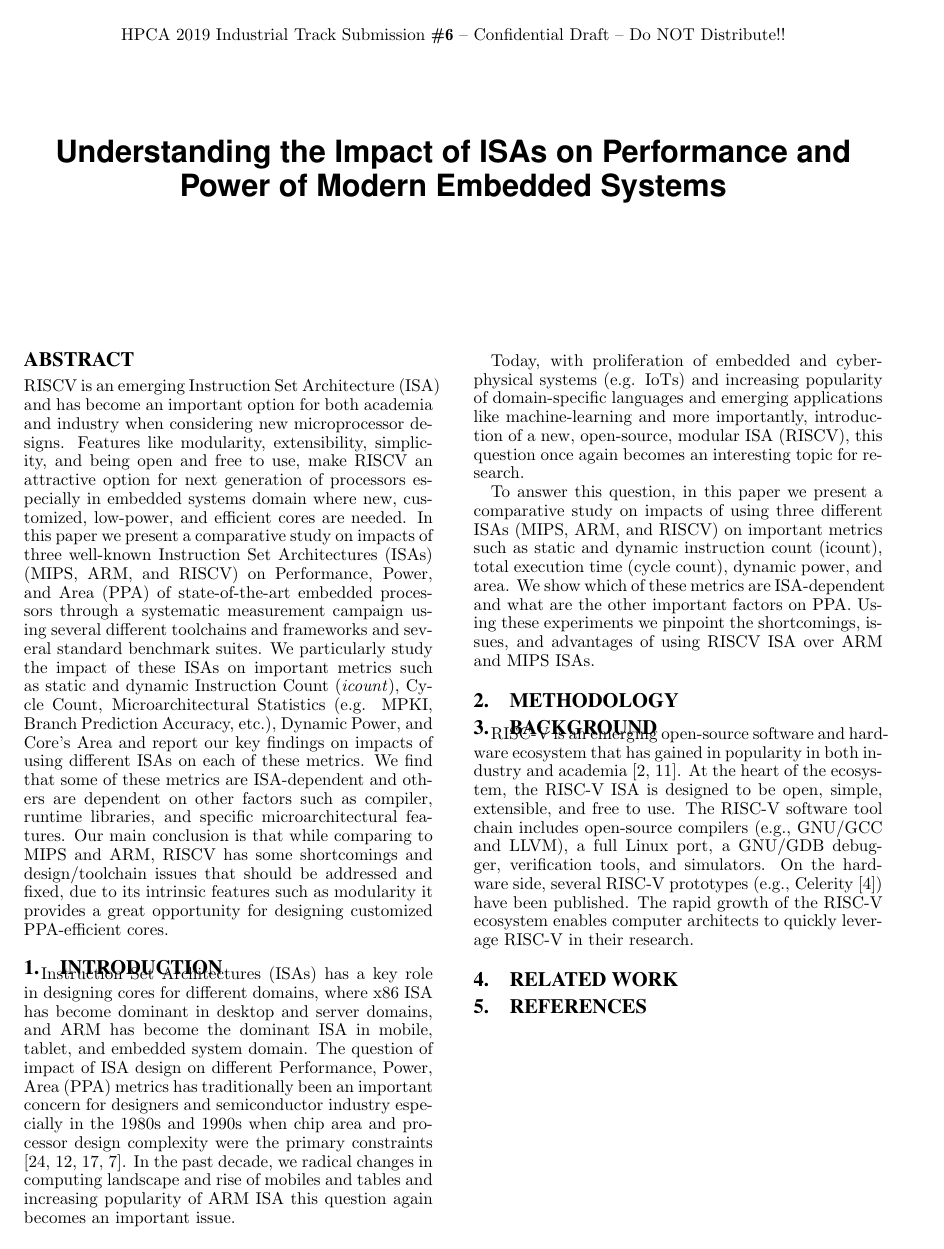
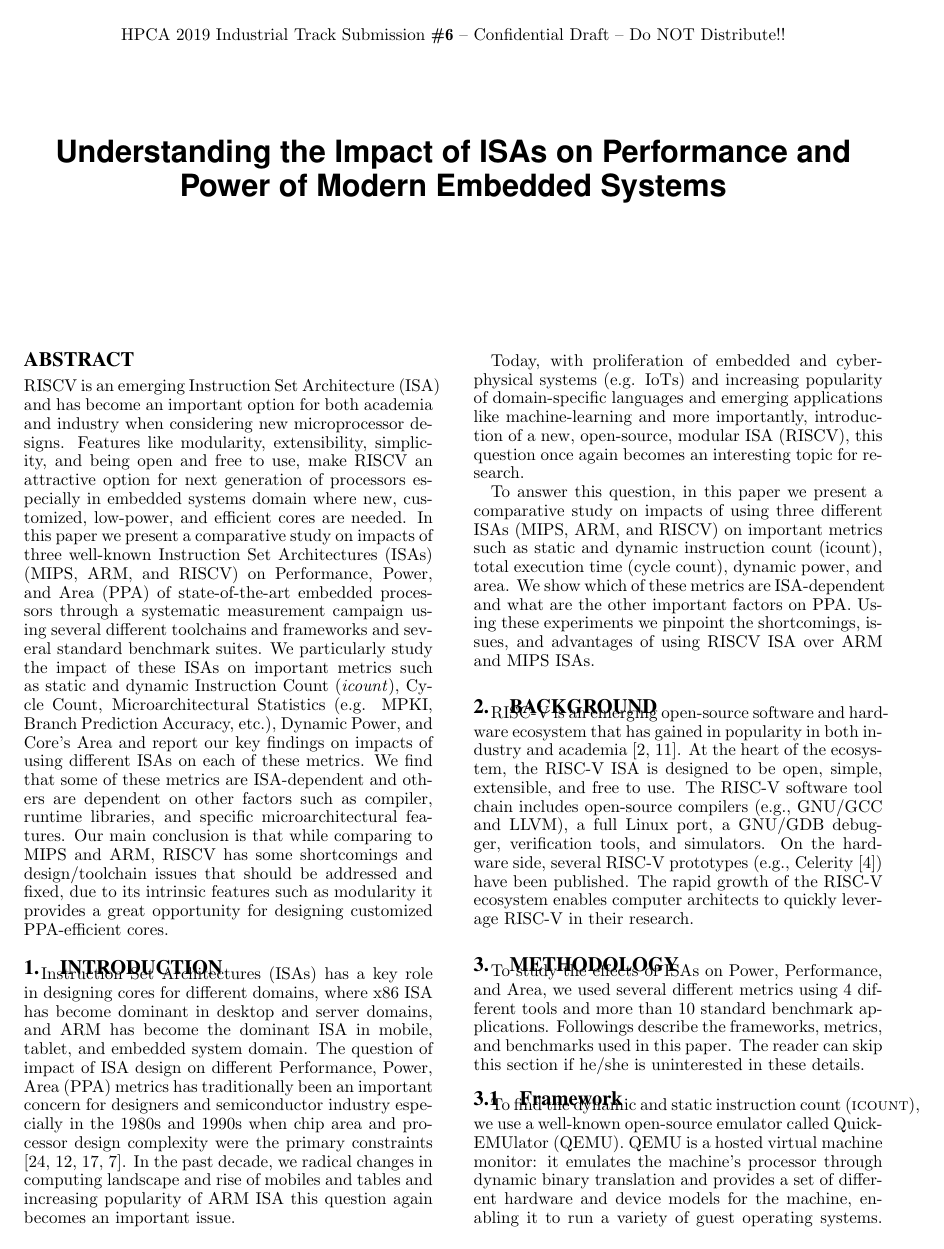
Before and after one commit to nadersb/newHPCA, a LaTeX paper (main.tex, which reads sections/method.tex): the whole page before the commit and page 1 of 2 after it. Compiled offline with pdfLaTeX.

Commit message:
adding initial methodology

```diff
--- a/main.tex
+++ b/main.tex
@@ -125,9 +125,7 @@
 \section{Introduction}
 \input{sections/intro}
 
-\section{Methodology}
-%\input{sections/intro}
-
 \section{Background}
 \input{sections/background}
 
+\section{Methodology}
--- /dev/null
+++ b/sections/method.tex
@@ -0,0 +1,8 @@
+\newcommand{\icount}{\textsc{icount}\xspace}
+
+To study the effects of ISAs on Power, Performance, and Area, we used several different metrics using 4 different tools and more than 10 standard benchmark applications. Followings describe the frameworks, metrics, and benchmarks used in this paper. The reader can skip this section if he/she is uninterested in these details.
+
+\subsection{Framework}
+To find the dynamic and static instruction count (\icount), we use a well-known open-source emulator called QuickEMUlator (QEMU). QEMU is a hosted virtual machine monitor: it emulates the machine's processor through dynamic binary translation and provides a set of different hardware and device models for the machine, enabling it to run a variety of guest operating systems. We chose QEMU primarily cause it can emulates MIPS, ARM, and RISCV ISAs in user-mode.
+
+\noindent \textbf{Static \icount}: Static instruction count is an important metric
```
Also changed, not shown: main.pdf, sections/conclusions.tex (added), sections/res.tex (added), main.tex (7 more changed lines).
